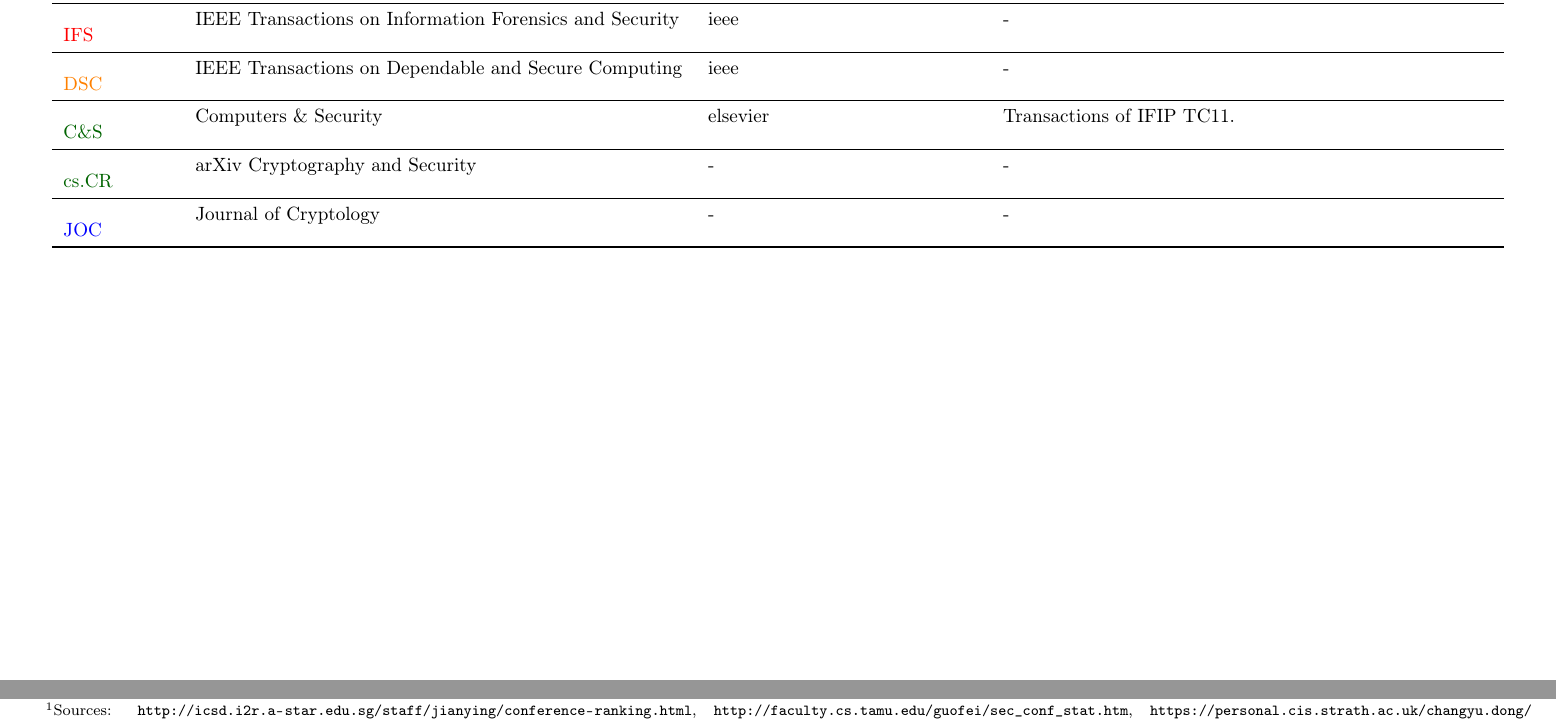
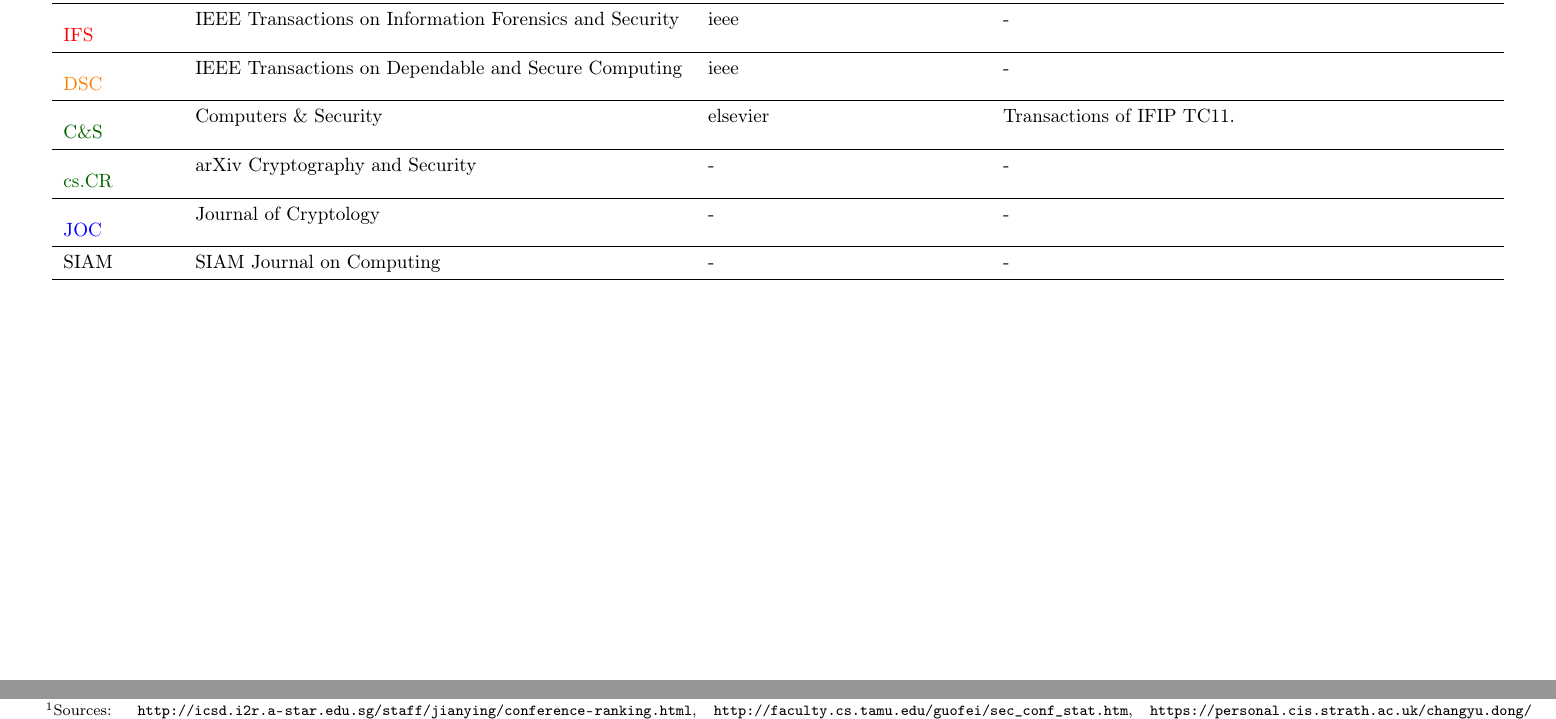
Before and after one commit to dbosk/venues, a LaTeX document (journals.tex): two parts of the page, joined at a grey line, cut so that both start at the same text. Compiled offline with pdfLaTeX.

Commit message:
Adds SIAM journal

```diff
--- a/journals.tex
+++ b/journals.tex
@@ -71,9 +68,14 @@
   \\
 
   \midrule
-
   \tierfour
   JOC & Journal of Cryptology
+  & -
+  & -
+  \\
+
+  \midrule
+  SIAM & SIAM Journal on Computing
   & -
   & -
   \\
```
Also changed, not shown: journals.tex (3 more changed lines).
